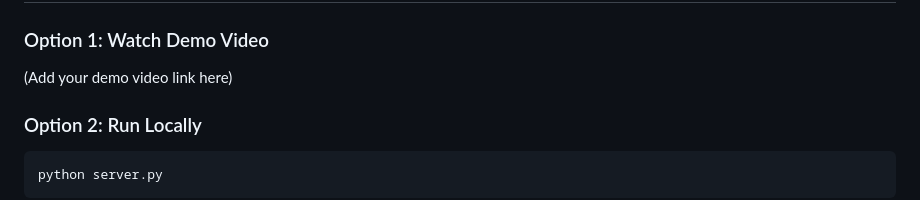
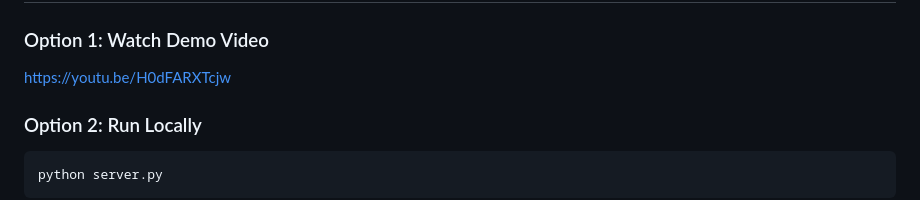
Before and after one commit to Adiba101/CosmoCode, a Markdown page: README.md, the part around the change. GitHub-like rendering.

Commit message:
COSMOCODE

```diff
--- a/README.md
+++ b/README.md
@@ -32,7 +32,7 @@ Additionally, COSMOCODE introduces **WorkIQ**, a layer that simulates team activ
 
 ### Option 1: Watch Demo Video
 
-(Add your demo video link here)
+https://youtu.be/H0dFARXTcjw
 
 ### Option 2: Run Locally
 
```
